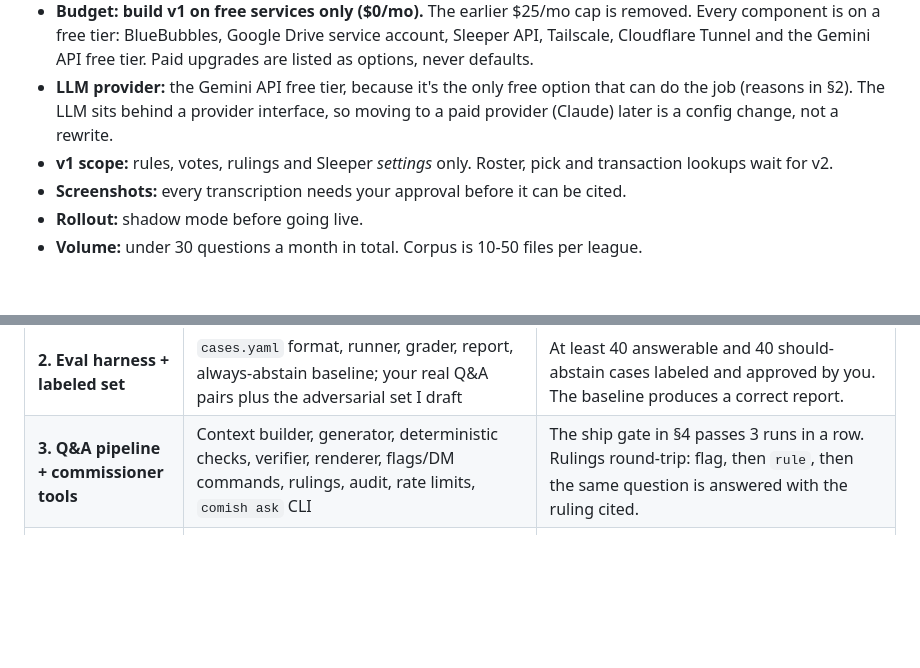
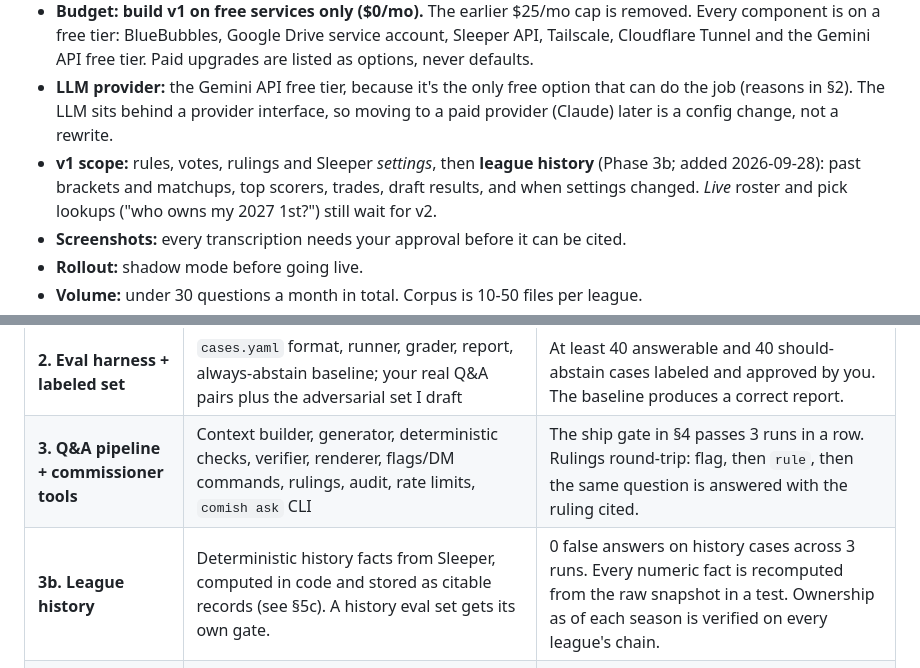
Before and after one commit to EZ8EZ/comish, a Markdown page: docs/PLAN.md, 2 parts joined by grey strips. Rendered like a GitHub page; blank space fills up the shorter version.

```diff
--- a/docs/PLAN.md
+++ b/docs/PLAN.md
@@ -10,7 +10,7 @@ The repo is empty apart from a README, so nothing existing can be reused. This p
 - **Hardware:** your 2018 or 2019 Intel MacBook Pro for v1.
 - **Budget: build v1 on free services only ($0/mo).** The earlier $25/mo cap is removed. Every component is on a free tier: BlueBubbles, Google Drive service account, Sleeper API, Tailscale, Cloudflare Tunnel and the Gemini API free tier. Paid upgrades are listed as options, never defaults.
 - **LLM provider:** the Gemini API free tier, because it's the only free option that can do the job (reasons in §2). The LLM sits behind a provider interface, so moving to a paid provider (Claude) later is a config change, not a rewrite.
-- **v1 scope:** rules, votes, rulings and Sleeper *settings* only. Roster, pick and transaction lookups wait for v2.
+- **v1 scope:** rules, votes, rulings and Sleeper *settings*, then **league history** (Phase 3b; added 2026-09-28): past brackets and matchups, top scorers, trades, draft results, and when settings changed. *Live* roster and pick lookups ("who owns my 2027 1st?") still wait for v2.
 - **Screenshots:** every transcription needs your approval before it can be cited.
 - **Rollout:** shadow mode before going live.
 - **Volume:** under 30 questions a month in total. Corpus is 10-50 files per league.
@@ -327,6 +327,7 @@ I disagree with building the eval harness *after* the Q&A pipeline. Without the
 | **1. Ingestion + review (football league)** | Project skeleton, config, Keychain secrets, `comish league add` CLI (Sleeper username → pick league, or league ID; Drive link; chat binding from the BlueBubbles chat list), Drive sync, doc sectioning, PDF text, 2-pass image transcription, Sleeper chain walk and snapshots, field dictionary, admin review UI | Every Drive file is accounted for (ingested, or skipped with a reason). Every image has 2 transcriptions and sits in the queue. You've reviewed and approved the backlog and set doc dates. The Sleeper chain is walked back to the first season. The field dictionary is verified by you against the Sleeper app. Re-sync is idempotent (a second run changes nothing). |
 | **2. Eval harness + labeled set** | `cases.yaml` format, runner, grader, report, always-abstain baseline; your real Q&A pairs plus the adversarial set I draft | At least 40 answerable and 40 should-abstain cases labeled and approved by you. The baseline produces a correct report. |
 | **3. Q&A pipeline + commissioner tools** | Context builder, generator, deterministic checks, verifier, renderer, flags/DM commands, rulings, audit, rate limits, `comish ask` CLI | The ship gate in §4 passes 3 runs in a row. Rulings round-trip: flag, then `rule`, then the same question is answered with the ruling cited. |
+| **3b. League history** | Deterministic history facts from Sleeper, computed in code and stored as citable records (see §5c). A history eval set gets its own gate. | 0 false answers on history cases across 3 runs. Every numeric fact is recomputed from the raw snapshot in a test. Ownership as of each season is verified on every league's chain. |
 | **4. Live in football league** | Bind the real group. **Shadow mode for 2-3 weeks:** the bot posts nothing to the group, DMs you each draft plus citation, and you reply ✅/❌. Then live. | Shadow period with 0 ❌ on answered drafts (each ❌ becomes an eval case, gets fixed and re-gated). Go-live with your sign-off. 2 weeks live with no false answers reported. |
 | **5. Basketball league (NSL Fantasy Hoops)** | `league add` with only Sleeper settings (no Drive folder) and `ruling_authority: relay`. Its own eval set, focused on settings questions plus policy questions that must abstain, then a shadow period. Cross-league leakage tests. | Same gates as Phases 1-4, scoped to NSL. The 75% coverage floor applies to settings questions. Every policy question abstains. Leakage cases in both leagues abstain 100%. |
 
```
Also changed, not shown: other parts of docs/PLAN.md (+39 -0 lines).
